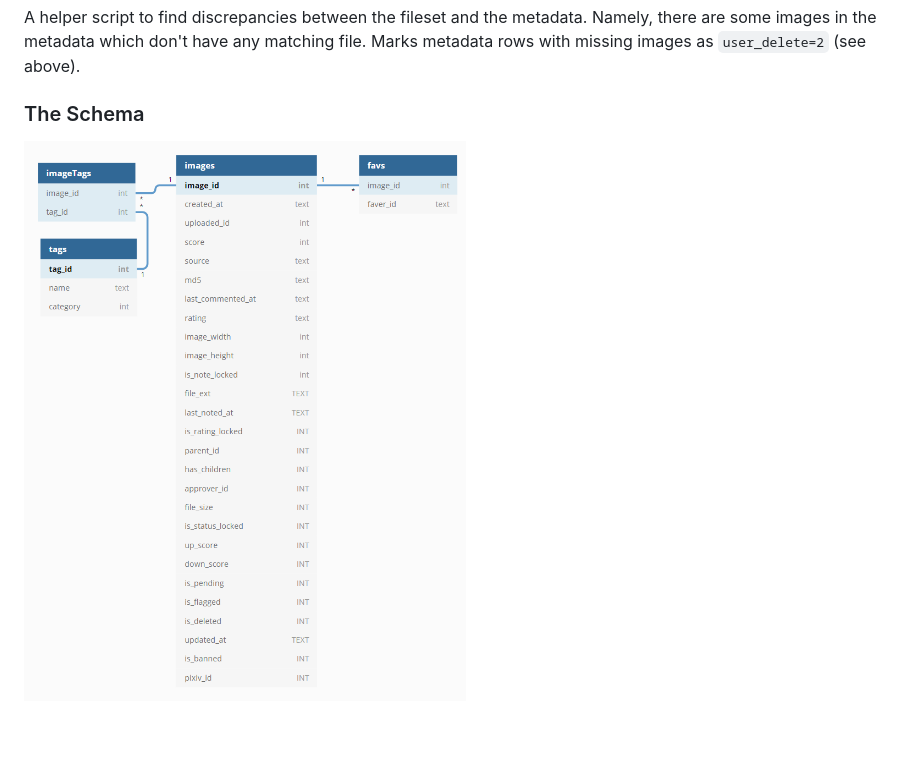
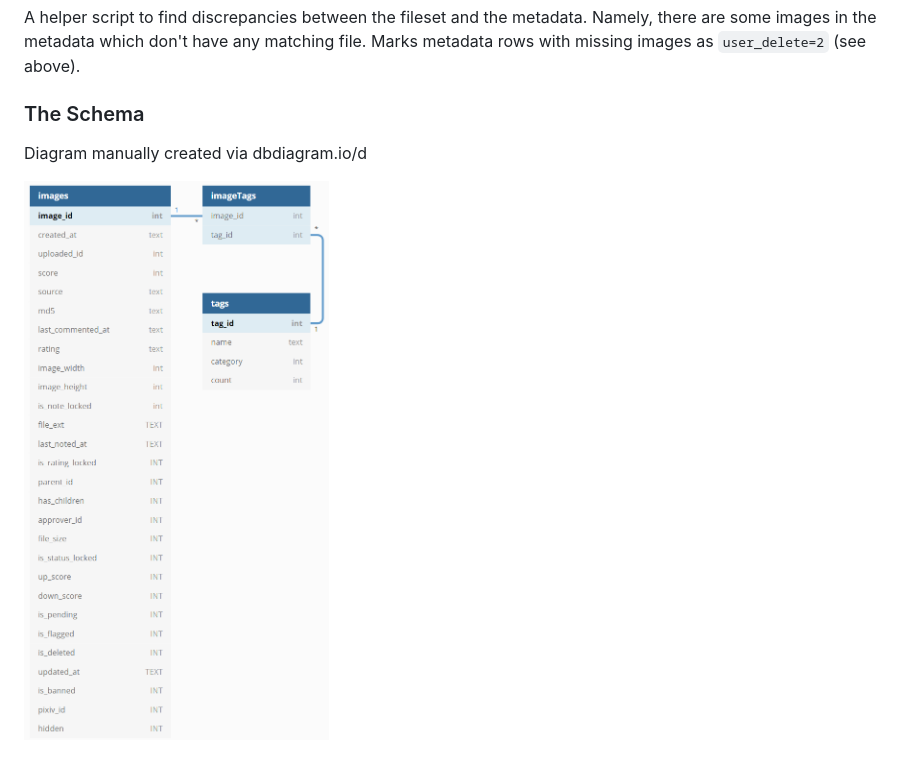
Before and after one commit to fire-eggs/Danbooru2021, a Markdown page: database/README.md, the part around the change. Rendered like a GitHub page; pictures changed too: database/schema.png; blank space fills up the shorter version.

Commit message:
Update database, scripts and diagram for danbooru 2019. "User_delete" column renamed to "hidden".

```diff
--- a/database/README.md
+++ b/database/README.md
@@ -43,4 +43,6 @@ file. Marks metadata rows with missing images as `user_delete=2` (see above).
 
 ### The Schema
 
+Diagram manually created via dbdiagram.io/d
+
 ![database schema](schema.png)
```
Also changed, not shown: 4 other files.
